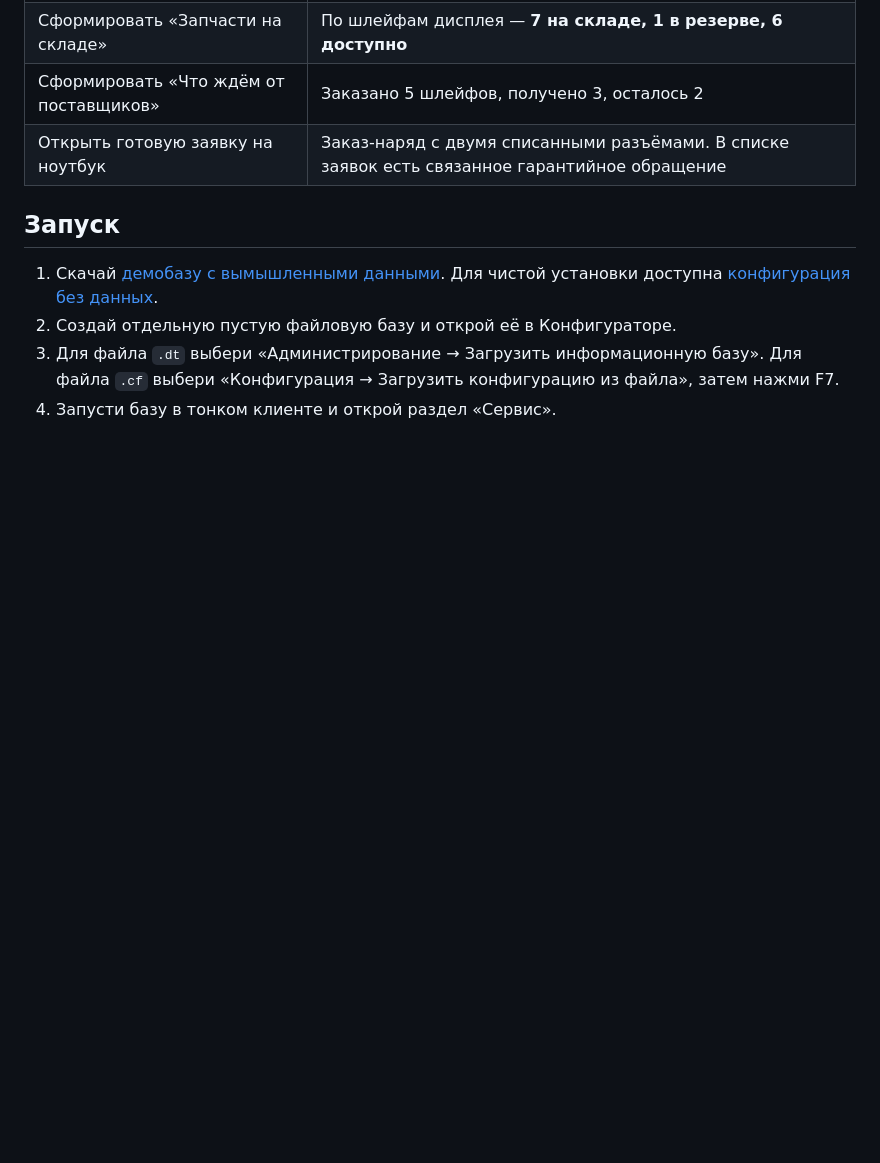
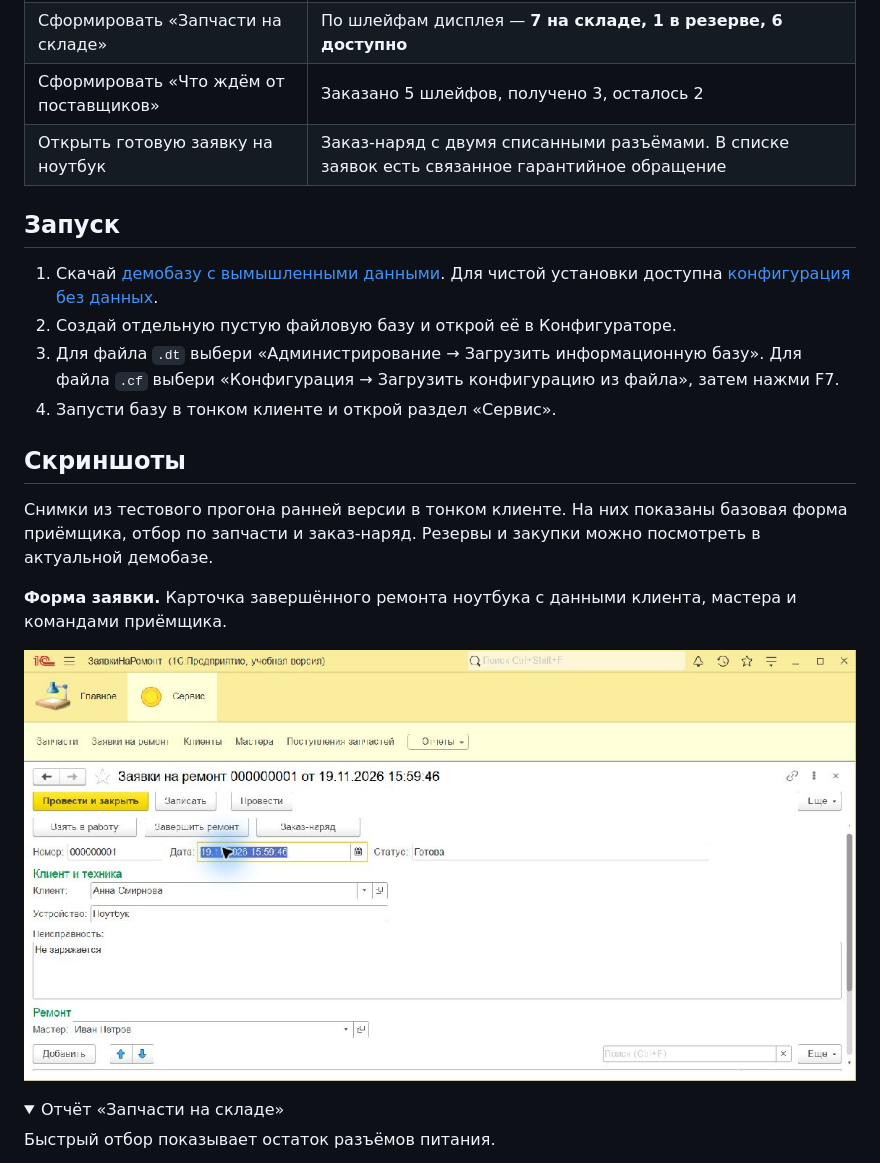
Before and after one commit to Eksailed/1c-repair-service, a Markdown page: README.md, the part around one of its changes. Drawn GitHub-style; pictures changed too: docs/изображения/форма-заявки.jpg (added); folded sections open; blank space fills up the shorter version.

Commit message:
Добавить скриншоты демонстрации 1С

```diff
--- a/README.md
+++ b/README.md
@@ -21,3 +21,17 @@
 2. Создай отдельную пустую файловую базу и открой её в Конфигураторе.
 3. Для файла `.dt` выбери «Администрирование → Загрузить информационную базу». Для файла `.cf` выбери «Конфигурация → Загрузить конфигурацию из файла», затем нажми F7.
 4. Запусти базу в тонком клиенте и открой раздел «Сервис».
+
+## Скриншоты
+
+Снимки из тестового прогона ранней версии в тонком клиенте. На них показаны базовая форма приёмщика, отбор по запчасти и заказ-наряд. Резервы и закупки можно посмотреть в актуальной демобазе.
+
+**Форма заявки.** Карточка завершённого ремонта ноутбука с данными клиента, мастера и командами приёмщика.
+
+![Форма заявки на ремонт ноутбука в тонком клиенте 1С](docs/изображения/форма-заявки.jpg)
+
+<details>
+<summary>Отчёт «Запчасти на складе»</summary>
+
+Быстрый отбор показывает остаток разъёмов питания.
+
```
Also changed, not shown: other parts of README.md (+12 -0 lines), docs/изображения/заказ-наряд.jpg (added), docs/изображения/отчёт-склада.jpg (added).
